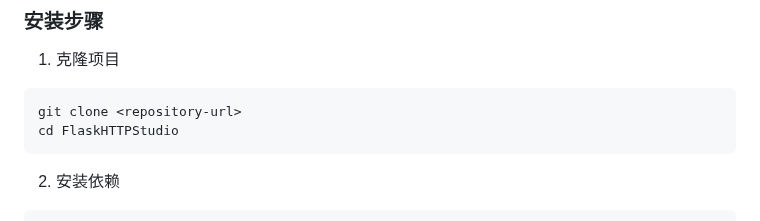
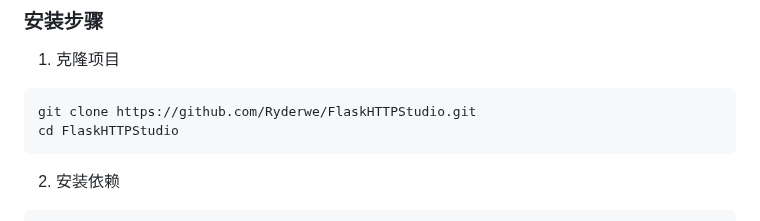
Before and after one commit to Ryderwe/FlaskHTTPStudio, a Markdown page: README.md, the part around the change. GitHub-like rendering.

Commit message:
更新 readme

````diff
--- a/README.md
+++ b/README.md
@@ -204,7 +204,7 @@
 
 1. 克隆项目
 ```bash
-git clone <repository-url>
+git clone https://github.com/Ryderwe/FlaskHTTPStudio.git
 cd FlaskHTTPStudio
 ```
 
````
